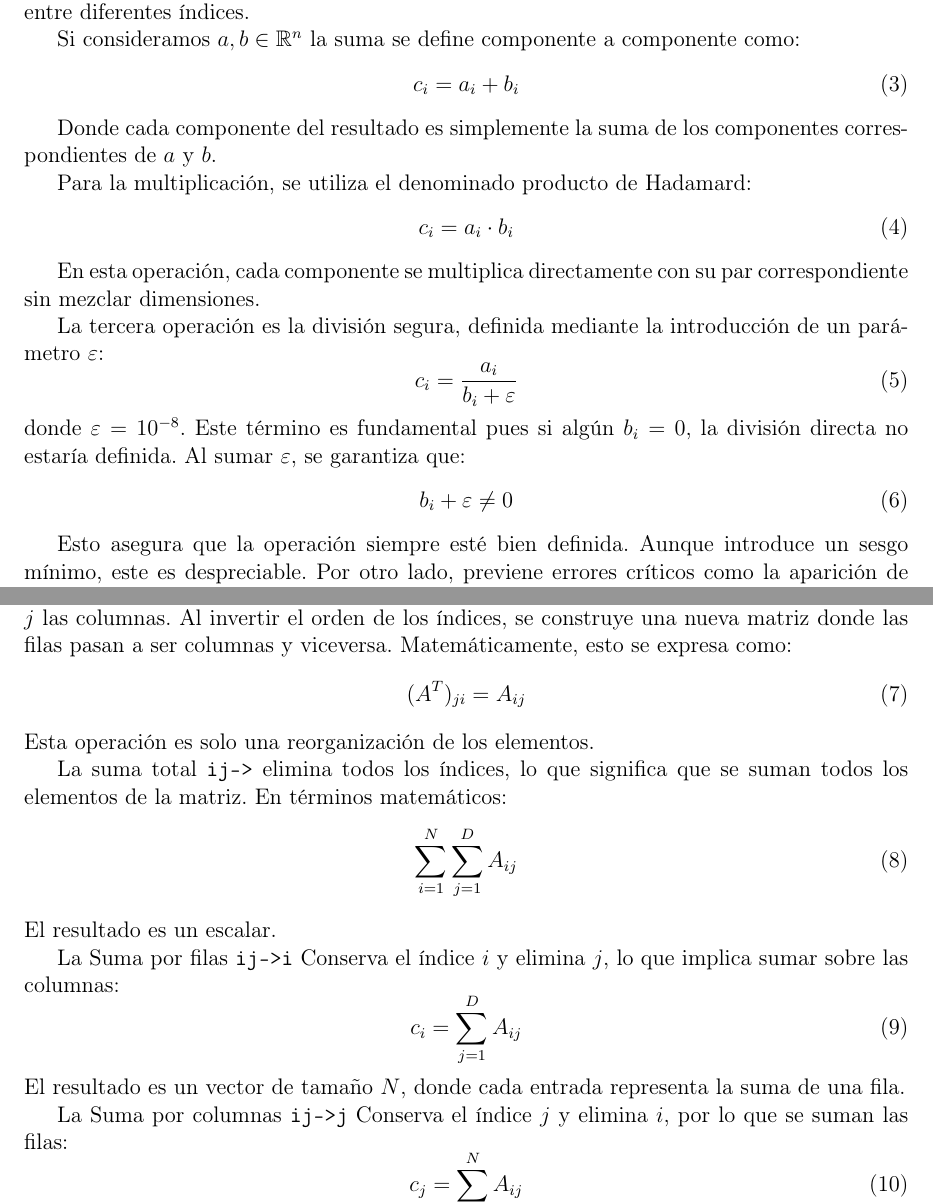
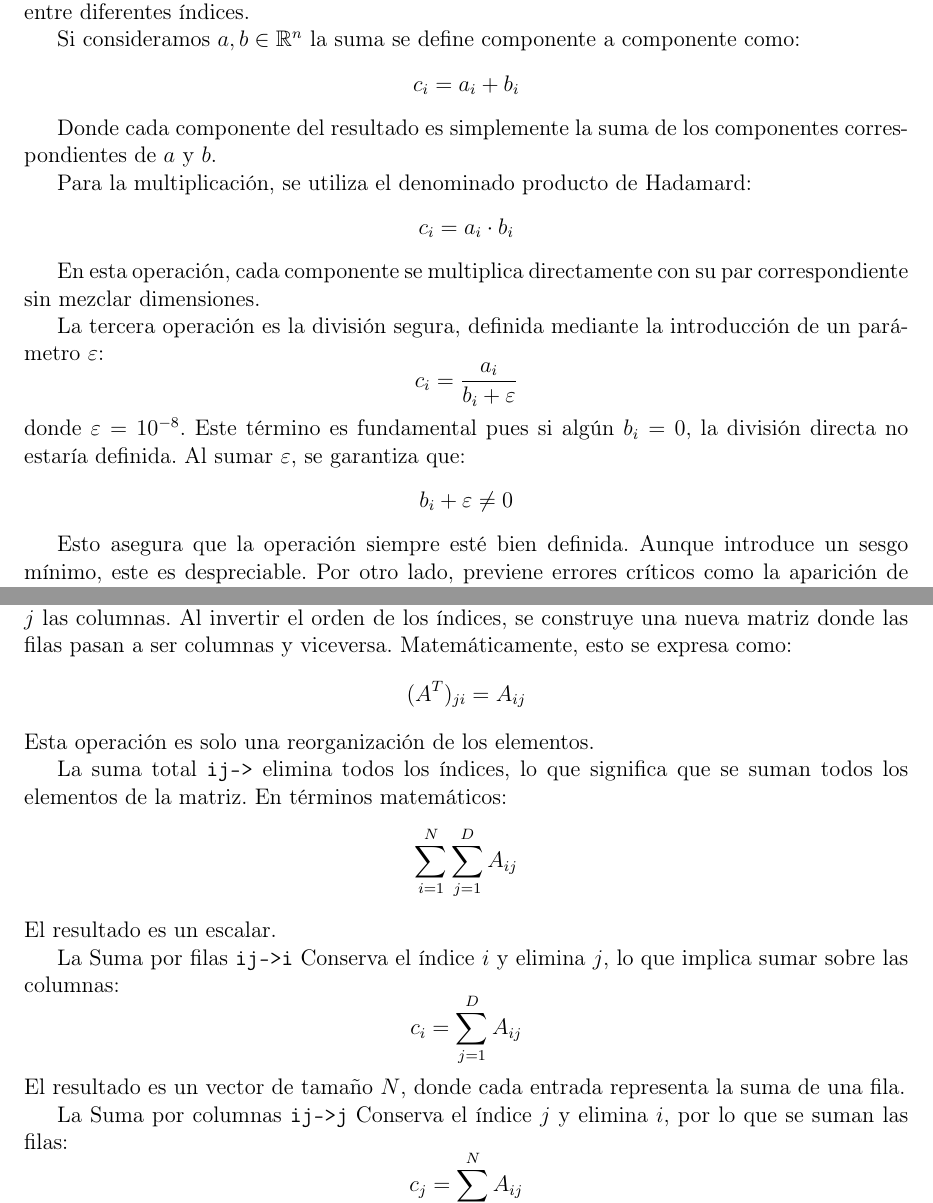
Before and after one commit to ashlygarro198/Proyecto-CA-0305, a LaTeX document (docs/bitacora_1.tex): two parts of pages 3 and 5 of 9, joined at a grey line, cut so that both start at the same text. Compiled offline with pdfLaTeX.

```diff
--- a/docs/bitacora_1.tex
+++ b/docs/bitacora_1.tex
@@ -82,27 +82,25 @@
 
 
 Si consideramos $a, b \in \mathbb{R}^n$  la suma se define componente a componente como:
-\begin{equation}
+$$
     c_i = a_i + b_i
-\end{equation}
+$$
 
 Donde cada componente del resultado es simplemente la suma de los componentes correspondientes de $a$ y $b$.
 
 Para la multiplicación, se utiliza el denominado producto de Hadamard:
-\begin{equation}
+$$
     c_i = a_i \cdot b_i
-\end{equation}
+$$
 
 En esta operación, cada componente se multiplica directamente con su par correspondiente sin mezclar dimensiones.
 
 La tercera operación es la división segura, definida mediante la introducción de un parámetro $\varepsilon$:
-\begin{equation}
-    c_i = \frac{a_i}{b_i + \varepsilon}
-\end{equation}
+$$    c_i = \frac{a_i}{b_i + \varepsilon}$$
 donde $\varepsilon = 10^{-8}$. Este término es fundamental pues si algún $b_i = 0$, la división directa no estaría definida. Al sumar $\varepsilon$, se garantiza que:
-\begin{equation}
+$$
     b_i + \varepsilon \neq 0
-\end{equation}
+$$
 
 Esto asegura que la operación siempre esté bien definida. Aunque introduce un sesgo mínimo, este es despreciable. Por otro lado, previene errores críticos como la aparición de valores infinitos durante la ejecución.
 
@@ -150,26 +148,25 @@
 
 
 La transposición de $A$ se obtiene con la notación \texttt{ij->ji}. Aquí, $i$ representa las filas y $j$ las columnas. Al invertir el orden de los índices, se construye una nueva matriz donde las filas pasan a ser columnas y viceversa. Matemáticamente, esto se expresa como:
-\begin{equation}
+$$
     (A^T)_{ji} = A_{ij}
-\end{equation}
+$$
 Esta operación es solo una reorganización de los elementos.
 
 
 La suma total \texttt{ij->} elimina todos los índices, lo que significa que se suman todos los elementos de la matriz. En términos matemáticos:
-\begin{equation}
+$$
     \sum_{i=1}^{N} \sum_{j=1}^{D} A_{ij}
-\end{equation}
+$$
 El resultado es un escalar.
 
 
 La Suma por filas \texttt{ij->i} Conserva el índice $i$ y elimina $j$, lo que implica sumar sobre las columnas:
-    \begin{equation}
+    $$
         c_i = \sum_{j=1}^{D} A_{ij}
-    \end{equation}
-    El resultado es un vector de tamaño $N$, donde cada entrada representa la suma de una fila.
+    $$
+El resultado es un vector de tamaño $N$, donde cada entrada representa la suma de una fila.
 
 La Suma por columnas \texttt{ij->j} Conserva el índice $j$ y elimina $i$, por lo que se suman las filas:
-    \begin{equation}
+    $$
         c_j = \sum_{i=1}^{N} A_{ij}
-    \end{equation}
```
Also changed, not shown: docs/bitacora_1.pdf, docs/bitacora_1.tex (20 more changed lines).
